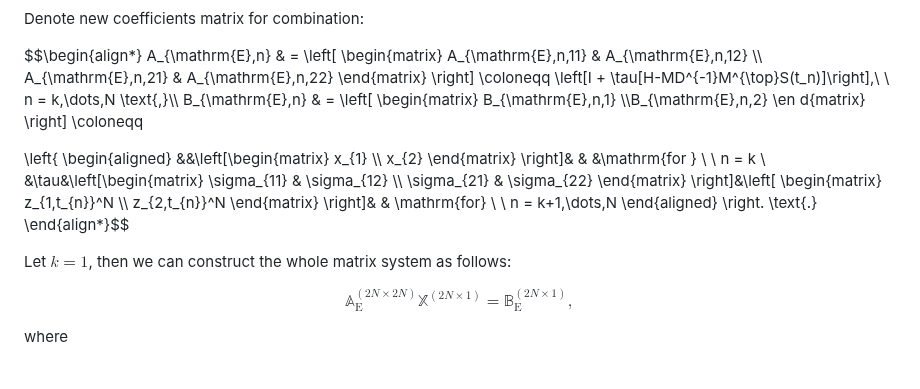
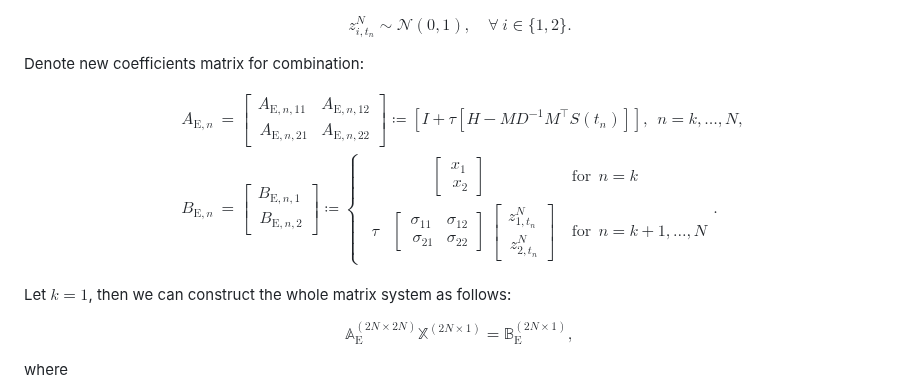
Before and after one commit to Ysrae1/LinAlg_Torch_MPS_Adapted, a Markdown page: README.md, the part around the change. GitHub-like rendering.

```diff
--- a/README.md
+++ b/README.md
@@ -128,17 +128,13 @@ A_{\mathrm{E},n,11} & A_{\mathrm{E},n,12} \\\ A_{\mathrm{E},n,21} & A_{\mathrm{E
 \right]
 \coloneqq \left[I + \tau[H-MD^{-1}M^{\top}S(t_n)]\right],\ \ n = k,\dots,N \text{,}\\\ B_{\mathrm{E},n} & = \left[
 \begin{matrix}
-B_{\mathrm{E},n,1} \\\B_{\mathrm{E},n,2}
-\en d{matrix}
-\right] \coloneqq
-
-\left\{
-\begin{aligned}
+B_{\mathrm{E},n,1} \\\ B_{\mathrm{E},n,2}
+\end{matrix}
+\right] \coloneqq \left\{ \begin{aligned}
 &&\left[\begin{matrix}
 x_{1} \\\ x_{2}
 \end{matrix}
-\right]& & &\mathrm{for } \ \ n = k \\\
-&\tau&\left[\begin{matrix}
+\right]& & &\mathrm{for } \ \ n = k \\\ &\tau &\left[\begin{matrix}
 \sigma_{11} & \sigma_{12} \\\ \sigma_{21} & \sigma_{22}
 \end{matrix}
 \right]&\left[
```
